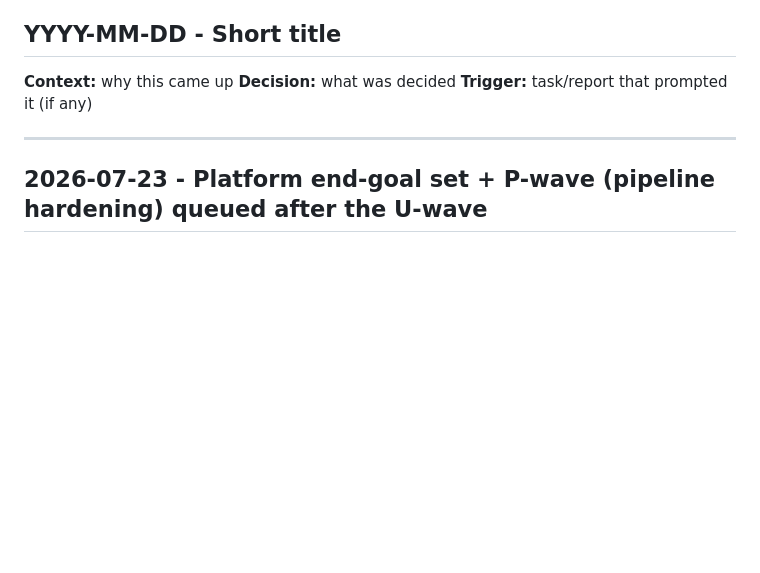
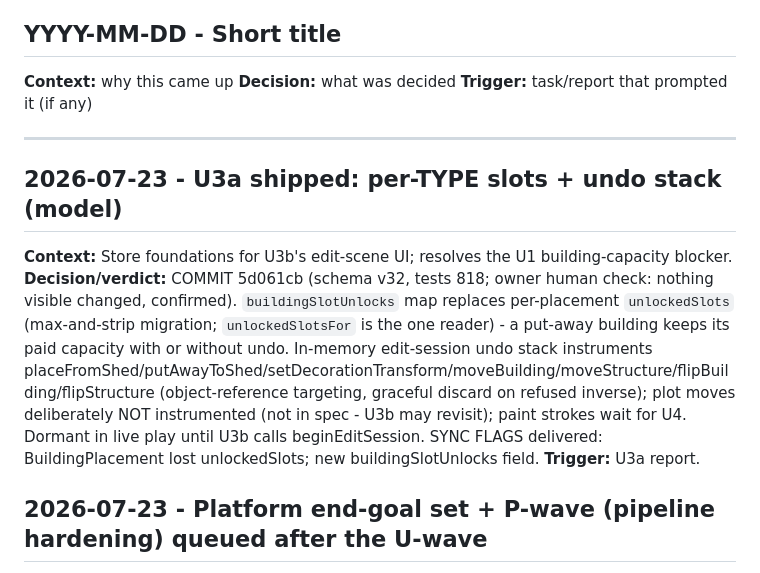
Before and after one commit to robfernandez066/littleacres, a Markdown page: docs/decisions.md, the part around the change. Rendered like a GitHub page; blank space fills up the shorter version.

Commit message:
docs: close U3a (v32 per-type slots + undo stack)

```diff
--- a/docs/decisions.md
+++ b/docs/decisions.md
@@ -19,6 +19,11 @@ Format:
 **Trigger:** task/report that prompted it (if any)
 
 ---
+## 2026-07-23 - U3a shipped: per-TYPE slots + undo stack (model)
+**Context:** Store foundations for U3b's edit-scene UI; resolves the U1 building-capacity blocker.
+**Decision/verdict:** COMMIT 5d061cb (schema v32, tests 818; owner human check: nothing visible changed, confirmed). `buildingSlotUnlocks` map replaces per-placement `unlockedSlots` (max-and-strip migration; `unlockedSlotsFor` is the one reader) - a put-away building keeps its paid capacity with or without undo. In-memory edit-session undo stack instruments placeFromShed/putAwayToShed/setDecorationTransform/moveBuilding/moveStructure/flipBuilding/flipStructure (object-reference targeting, graceful discard on refused inverse); plot moves deliberately NOT instrumented (not in spec - U3b may revisit); paint strokes wait for U4. Dormant in live play until U3b calls beginEditSession. SYNC FLAGS delivered: BuildingPlacement lost unlockedSlots; new buildingSlotUnlocks field.
+**Trigger:** U3a report.
+
 ## 2026-07-23 - Platform end-goal set + P-wave (pipeline hardening) queued after the U-wave
 **Context:** Owner: the end goal is native MOBILE (stores), PWA was never the point; and content scaling worries him - buildings cost fit/shadow rounds, and he wants decor shadows simplified.
 **Decision:** Engine stays Phaser; the store path is a Capacitor wrap (native storage kills the save-eviction risk; push/haptics via plugins). Migration rejected: the costly limits are web-platform or taste, not engine. P-wave queued AFTER the U-wave: P1 per-category ART CONTRACT templates (footprint diamond + base-contact box baked into generation masters - kills the farmhouse/mill/bakery refit class); P2 ONE soft-ellipse shadow generator, light top-right/cast lower-left - replaces decor's pack-time cast silhouettes (owner: "small ovals, same light direction as buildings") AND becomes the default starting point for building shadows (authored stays for hero cases); owner picks the look from rendered captures before rollout. P3 Capacitor wrap spike on the owner's phone.
```
Also changed, not shown: docs/status.md (+4 -3 lines).
